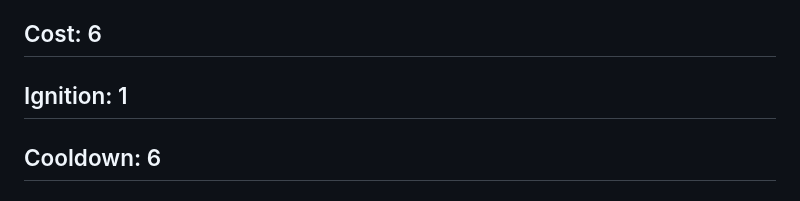
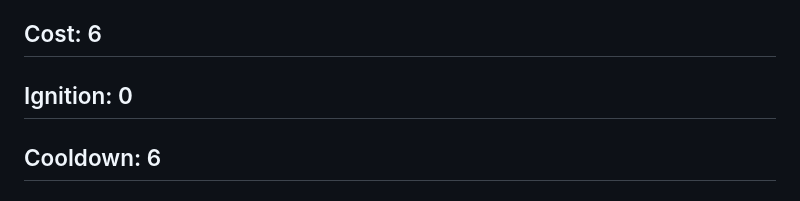
Before and after one commit to rafael-kolbe/power-chess, a Markdown page: Cards.md, the part around the change. Drawn GitHub-style.

Commit message:
docs(cards): fix Piece Swap ignition from 1 to 0 in Cards.md
Made-with: Cursor

```diff
--- a/Cards.md
+++ b/Cards.md
@@ -72,7 +72,7 @@ Gain 4 mana.
 ## Description
 Swap positions of one piece you control with one piece your opponent controls up to 2 squares apart, except the king.
 ## Cost: 6
-## Ignition: 1
+## Ignition: 0
 ## Cooldown: 6
 ## Targets: 0
 ## Effect duration: 0
```
